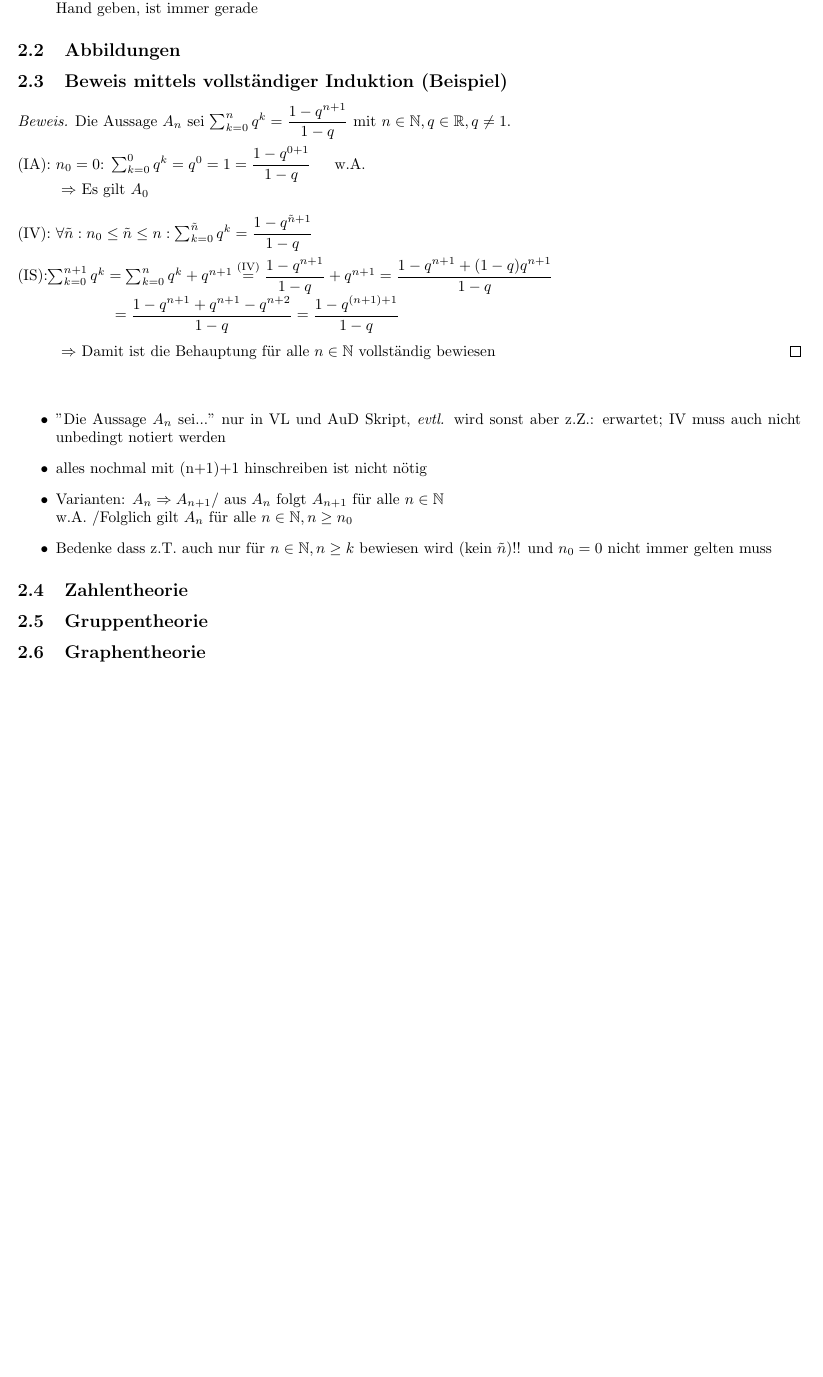
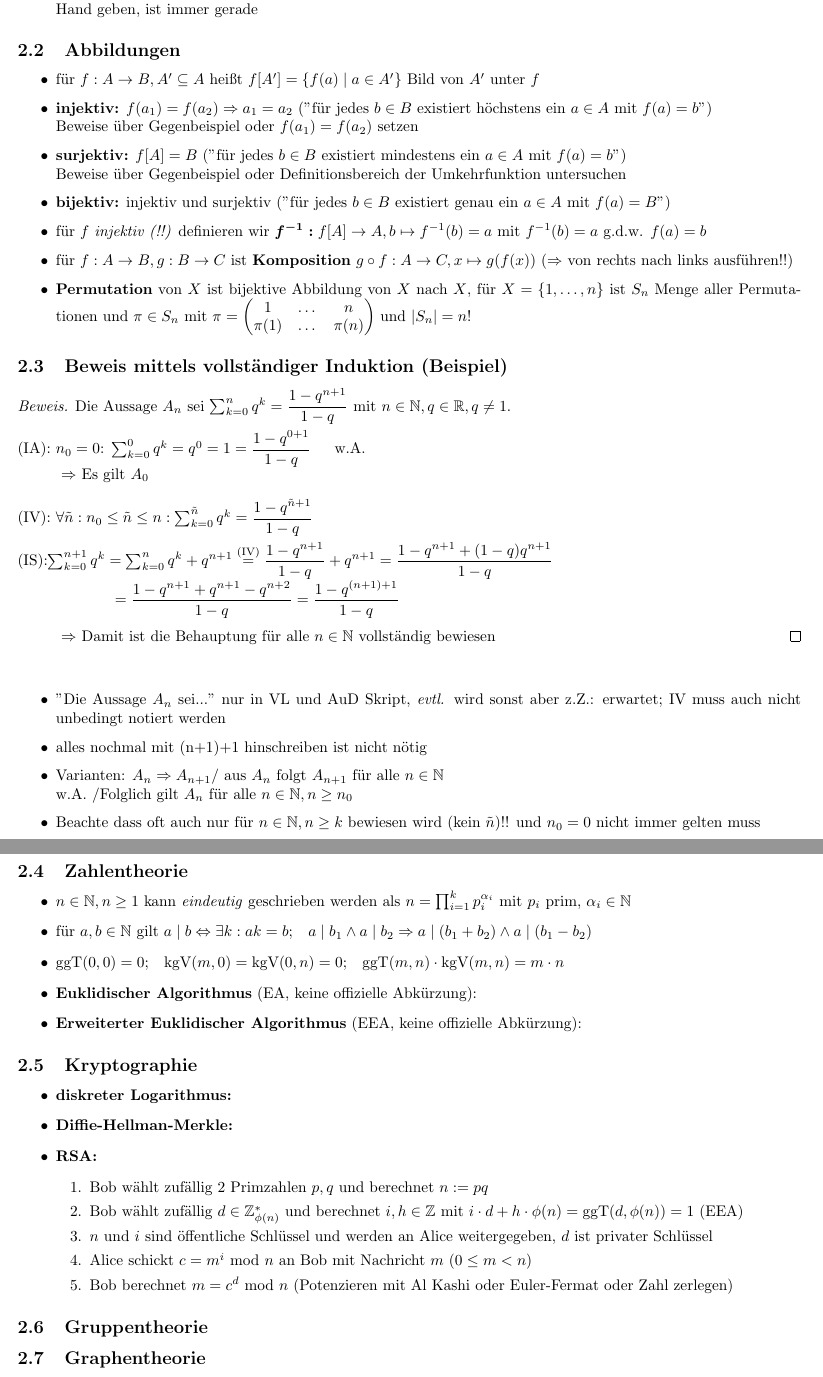
Before and after one commit to Jaaaaaaaan/Zusammenfassungen, a LaTeX document (Mathe/DS.tex): part of the page before the commit and two parts of pages 1 and 2 of 2 after it, the two joined at a grey line, cut so that both start at the same text, the shorter picture padded with empty space. Compiled offline with pdfLaTeX.

Commit message:
Abbildungen noch UV

```diff
--- a/Mathe/DS.tex
+++ b/Mathe/DS.tex
@@ -23,13 +23,27 @@
 \item $\begin{pmatrix} n\\ k\end{pmatrix}=\dfrac{n!}{k!(n-k)!}$
 \item \textbf{Handschlaglemma:} Anzahl der Teilnehmer einer Konferenz, die einer ungeraden Anzahl von Teilnehmern die Hand geben, ist immer gerade
 
-%genauer siehe Graphentheorie, ich hab versucht da eine Form zu finden die man sich besser merken kann aber das scheint tatsächlich nur in der Graphentheorie eine größere Rolle zu spielen
+%genauer siehe Graphentheorie, ich hab versucht da eine Form zu finden die man sich besser merken kann aber das scheint tatsächlich nur in der Graphentheorie eine größere Rolle zu spielen; daher zeile evtl. noch zu streichen
 
 \end{itemize}
 
 
 
 \subsection{Abbildungen}
+\begin{itemize}
+\item für $f: A\rightarrow B, A'\subseteq A$ heißt $f[A']=\left\lbrace f(a)\mid a \in A'\right\rbrace$ Bild von $A'$ unter $f$
+\item \textbf{injektiv:} $f(a_{1})=f(a_{2}) \Rightarrow a_{1}=a_{2}$ ("für jedes $b\in B$ existiert höchstens ein $a\in A$ mit $f(a)=b$")\\
+Beweise über Gegenbeispiel oder $f(a_{1})=f(a_{2})$ setzen
+\item \textbf{surjektiv:} $f[A]=B$ ("für jedes $b\in B$ existiert mindestens ein $a\in A$ mit $f(a)=b$")\\ Beweise über Gegenbeispiel oder Definitionsbereich der Umkehrfunktion untersuchen
+\item \textbf{bijektiv:} injektiv und surjektiv ("für jedes $b\in B $ existiert genau ein $a\in A$ mit $f(a)=B$")
+\item für $f$ \textit{injektiv (!!)}  definieren wir $\boldsymbol{f^{-1}: }f[A]\rightarrow A, b\mapsto f^{-1}(b)=a$ mit $f^{-1}(b)=a$  g.d.w. $f(a)=b$
+\item für $f:A\rightarrow B, g: B\rightarrow C$ ist \textbf{Komposition} $ g\circ f:A\rightarrow C, x \mapsto g(f(x))$ ($\Rightarrow$ von rechts nach links ausführen!!)
+\item \textbf{Permutation} von $X$ ist bijektive Abbildung von $X$ nach $X$, für $X=\left\lbrace 1,\dotsc, n\right\rbrace$ ist $S_{n}$ Menge aller Permutationen und $\pi \in S_{n}$ mit $\pi=\begin{pmatrix}1&\dotsc& n\\ \pi(1)&\dotsc &\pi(n)\end{pmatrix} $ und $\vert S_{n}\vert =n!$
+\end{itemize}
+
+
+
+
 
 
 
@@ -48,7 +62,7 @@ Die Aussage $A_{n}$ sei $\sum_{k=0}^{n} q^{k}= \dfrac{1-q^{n+1}}{1-q}$ mit $n \i
 \item alles nochmal mit (n+1)+1 hinschreiben ist nicht nötig
 \item Varianten: $A_{n} \Rightarrow A_{n+1}$/ aus $A_{n}$ folgt $A_{n+1}$ für alle $n\in \mathbb{N}$\\
  w.A. /Folglich gilt $A_{n}$ für alle $n \in \mathbb{N}, n \geq n_{0}$
-\item Bedenke dass z.T. auch nur für $n \in \mathbb{N}, n\geq k$ bewiesen wird (kein $\tilde{n}$)!! und $n_{0}=0$ nicht immer gelten muss
+\item Beachte dass oft auch nur für $n \in \mathbb{N}, n\geq k$ bewiesen wird (kein $\tilde{n}$)!! und $n_{0}=0$ nicht immer gelten muss
 \end{itemize}
 
 
@@ -59,6 +73,31 @@ Die Aussage $A_{n}$ sei $\sum_{k=0}^{n} q^{k}= \dfrac{1-q^{n+1}}{1-q}$ mit $n \i
 
 
 \subsection{Zahlentheorie}
+\begin{itemize}
+\item $n\in \mathbb{N}, n\geq 1$ kann \textit{eindeutig} geschrieben werden als $n=\prod_{i=1}^{k} p_{i}^{\alpha_{i}}$ mit $p_{i}$ prim, $\alpha_{i} \in \mathbb{N}$
+\item für $a,b \in \mathbb{N}$ gilt $a\mid b \Leftrightarrow \exists k : ak=b;\;\;\; a\mid b_{1}\land a\mid b_{2} \Rightarrow a\mid (b_{1}+b_{2}) \land a\mid (b_{1}-b_{2})$
+\item $\text{ggT}(0,0)=0;\;\;\;\text{kgV}(m,0)=\text{kgV}(0,n)=0;\;\;\;\text{ggT}(m,n)\cdot \text{kgV}(m,n)=m\cdot n$
+\item \textbf{Euklidischer Algorithmus} (EA, keine offizielle Abkürzung):
+\item \textbf{Erweiterter Euklidischer Algorithmus} (EEA, keine offizielle Abkürzung):
+\end{itemize}
+
+
+\subsection{Kryptographie}
+\begin{itemize}
+\item \textbf{diskreter Logarithmus:}
+\item \textbf{Diffie-Hellman-Merkle:}
+\item \textbf{RSA:}
+\begin{enumerate}
+\item Bob wählt zufällig 2 Primzahlen $p,q$ und berechnet $n:=pq$
+\item Bob wählt zufällig $d\in \mathbb{Z}_{\phi(n)}^{*}$ und berechnet $i,h\in \mathbb{Z}$ mit $ i\cdot d+h\cdot \phi(n)=\text{ggT}(d,\phi(n))=1$ (EEA)
+
+%prüfen ob dieser Punk tatsächlich korrekt
+
+\item $n$ und $i$ sind öffentliche Schlüssel und werden an Alice weitergegeben, $d$ ist privater Schlüssel
+\item Alice schickt $c=m^{i} \text{ mod } n$ an Bob mit Nachricht $m$ ($0\leq m <n$)
+\item Bob berechnet $m=c^{d} \text{ mod } n$ (Potenzieren mit Al Kashi oder Euler-Fermat oder Zahl zerlegen)
+\end{enumerate}
+\end{itemize}
 
 
 
```
Also changed, not shown: Mathe/DS.pdf, Mathe/DS.tex (1 more changed lines).
